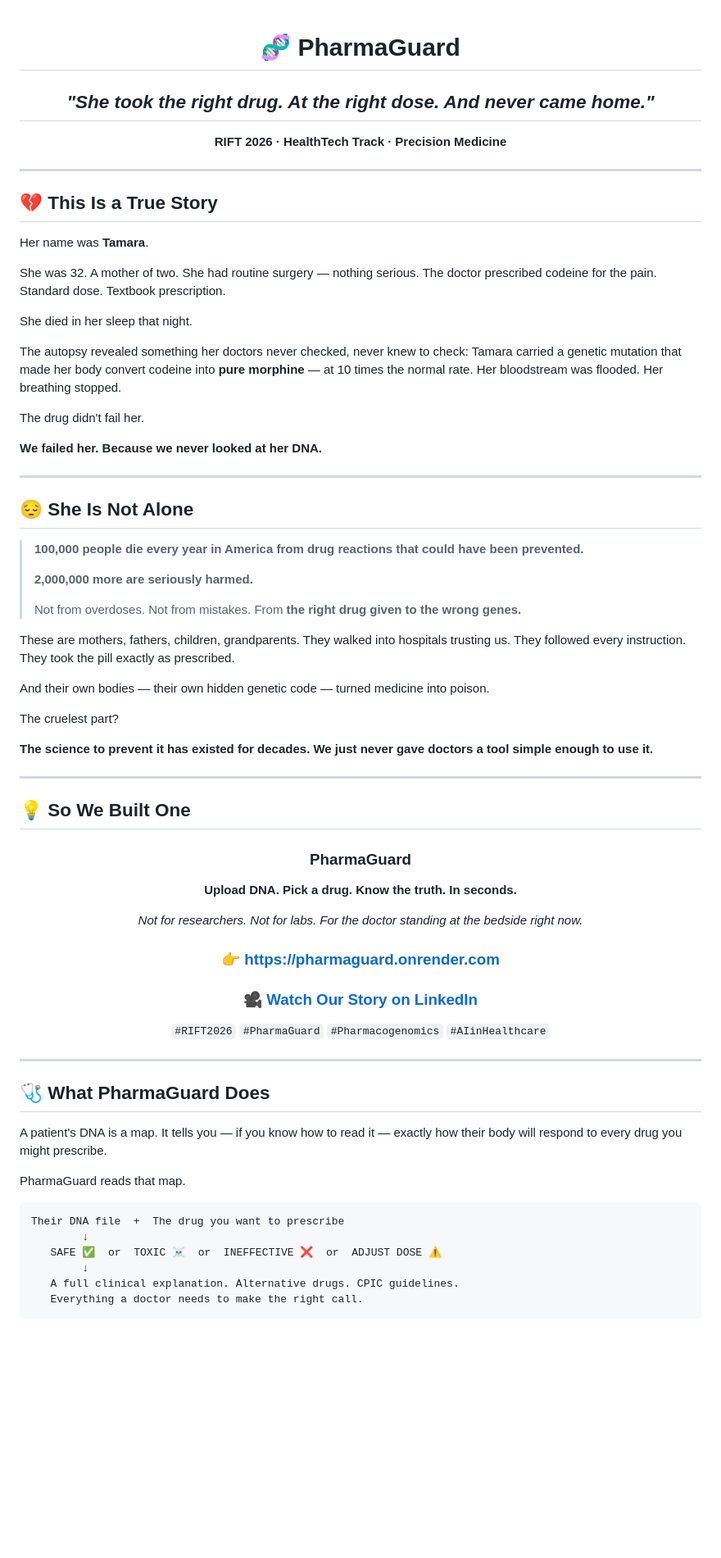
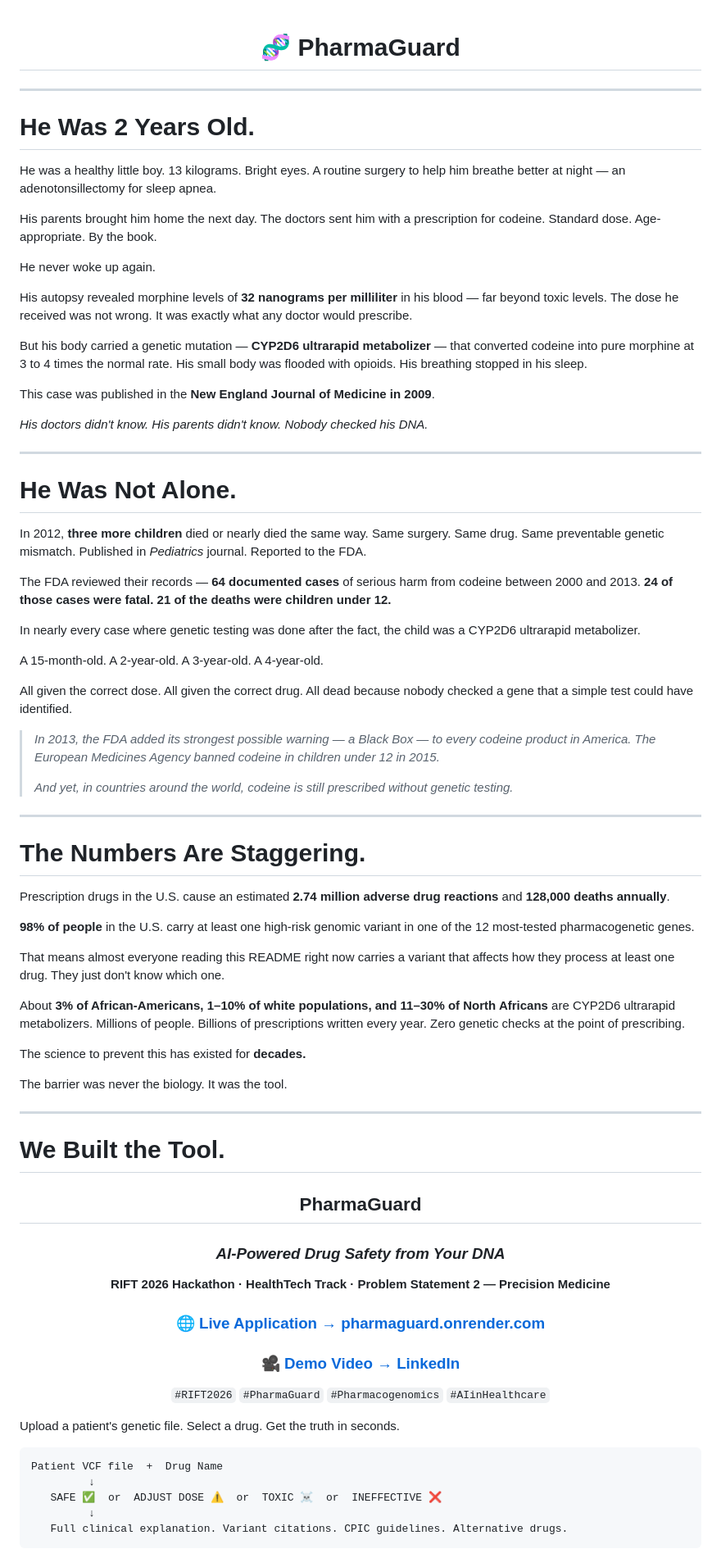
Before and after one commit to ankurojha834/pharmaAi, a Markdown page: README.md, the part around one of its changes. Shown at 82% size. GitHub-like rendering; blank space fills up the shorter version.

````diff
--- a/README.md
+++ b/README.md
@@ -1,80 +1,86 @@
 <div align="center">
 
 # 🧬 PharmaGuard
-
-## *"She took the right drug. At the right dose. And never came home."*
-
-**RIFT 2026 · HealthTech Track · Precision Medicine**
 
 </div>
 
 ---
 
-## 💔 This Is a True Story
+# He Was 2 Years Old.
 
-Her name was **Tamara**.
+He was a healthy little boy. 13 kilograms. Bright eyes. A routine surgery to help him breathe better at night — an adenotonsillectomy for sleep apnea.
 
-She was 32. A mother of two. She had routine surgery — nothing serious. The doctor prescribed codeine for the pain. Standard dose. Textbook prescription.
+His parents brought him home the next day. The doctors sent him with a prescription for codeine. Standard dose. Age-appropriate. By the book.
 
-She died in her sleep that night.
+He never woke up again.
 
-The autopsy revealed something her doctors never checked, never knew to check: Tamara carried a genetic mutation that made her body convert codeine into **pure morphine** — at 10 times the normal rate. Her bloodstream was flooded. Her breathing stopped.
+His autopsy revealed morphine levels of **32 nanograms per milliliter** in his blood — far beyond toxic levels. The dose he received was not wrong. It was exactly what any doctor would prescribe.
 
-The drug didn't fail her.
+But his body carried a genetic mutation — **CYP2D6 ultrarapid metabolizer** — that converted codeine into pure morphine at 3 to 4 times the normal rate. His small body was flooded with opioids. His breathing stopped in his sleep.
 
-**We failed her. Because we never looked at her DNA.**
+This case was published in the **New England Journal of Medicine in 2009**.
+
+*His doctors didn't know. His parents didn't know. Nobody checked his DNA.*
 
 ---
 
-## 😔 She Is Not Alone
+# He Was Not Alone.
 
-> **100,000 people die every year in America from drug reactions that could have been prevented.**
+In 2012, **three more children** died or nearly died the same way. Same surgery. Same drug. Same preventable genetic mismatch. Published in *Pediatrics* journal. Reported to the FDA.
+
+The FDA reviewed their records — **64 documented cases** of serious harm from codeine between 2000 and 2013. **24 of those cases were fatal. 21 of the deaths were children under 12.**
+
+In nearly every case where genetic testing was done after the fact, the child was a CYP2D6 ultrarapid metabolizer.
+
+A 15-month-old. A 2-year-old. A 3-year-old. A 4-year-old.
+
+All given the correct dose. All given the correct drug. All dead because nobody checked a gene that a simple test could have identified.
+
+> *In 2013, the FDA added its strongest possible warning — a Black Box — to every codeine product in America.*
+> *The European Medicines Agency banned codeine in children under 12 in 2015.*
 >
-> **2,000,000 more are seriously harmed.**
->
-> Not from overdoses. Not from mistakes. From **the right drug given to the wrong genes.**
-
-These are mothers, fathers, children, grandparents. They walked into hospitals trusting us. They followed every instruction. They took the pill exactly as prescribed.
-
-And their own bodies — their own hidden genetic code — turned medicine into poison.
-
-The cruelest part?
-
-**The science to prevent it has existed for decades. We just never gave doctors a tool simple enough to use it.**
+> *And yet, in countries around the world, codeine is still prescribed without genetic testing.*
 
 ---
 
-## 💡 So We Built One
+# The Numbers Are Staggering.
+
+Prescription drugs in the U.S. cause an estimated **2.74 million adverse drug reactions** and **128,000 deaths annually**.
+
+**98% of people** in the U.S. carry at least one high-risk genomic variant in one of the 12 most-tested pharmacogenetic genes.
+
+That means almost everyone reading this README right now carries a variant that affects how they process at least one drug. They just don't know which one.
+
+About **3% of African-Americans, 1–10% of white populations, and 11–30% of North Africans** are CYP2D6 ultrarapid metabolizers. Millions of people. Billions of prescriptions written every year. Zero genetic checks at the point of prescribing.
+
+The science to prevent this has existed for **decades.**
+
+The barrier was never the biology. It was the tool.
+
+---
+
+# We Built the Tool.
 
 <div align="center">
 
-### PharmaGuard
+## PharmaGuard
+### *AI-Powered Drug Safety from Your DNA*
 
-**Upload DNA. Pick a drug. Know the truth. In seconds.**
+**RIFT 2026 Hackathon · HealthTech Track · Problem Statement 2 — Precision Medicine**
 
-*Not for researchers. Not for labs. For the doctor standing at the bedside right now.*
-
-### 👉 [https://pharmaguard.onrender.com](https://pharmaguard.onrender.com)
-
-### 🎥 [Watch Our Story on LinkedIn](https://linkedin.com/YOUR_VIDEO_LINK)
+### 🌐 [Live Application → pharmaguard.onrender.com](https://pharmaguard.onrender.com)
+### 🎥 [Demo Video → LinkedIn](https://linkedin.com/YOUR_VIDEO_LINK)
 `#RIFT2026` `#PharmaGuard` `#Pharmacogenomics` `#AIinHealthcare`
 
 </div>
 
----
-
-## 🩺 What PharmaGuard Does
-
-A patient's DNA is a map. It tells you — if you know how to read it — exactly how their body will respond to every drug you might prescribe.
-
-PharmaGuard reads that map.
+Upload a patient's genetic file. Select a drug. Get the truth in seconds.
 
 ```
-Their DNA file  +  The drug you want to prescribe
-        ↓
-   SAFE ✅  or  TOXIC ☠️  or  INEFFECTIVE ❌  or  ADJUST DOSE ⚠️
-        ↓
-   A full clinical explanation. Alternative drugs. CPIC guidelines.
-   Everything a doctor needs to make the right call.
+Patient VCF file  +  Drug Name
+         ↓
+   SAFE ✅  or  ADJUST DOSE ⚠️  or  TOXIC ☠️  or  INEFFECTIVE ❌
+         ↓
+   Full clinical explanation. Variant citations. CPIC guidelines. Alternative drugs.
 ```
 
````
Also changed, not shown: other parts of README.md (+119 -77 lines).
